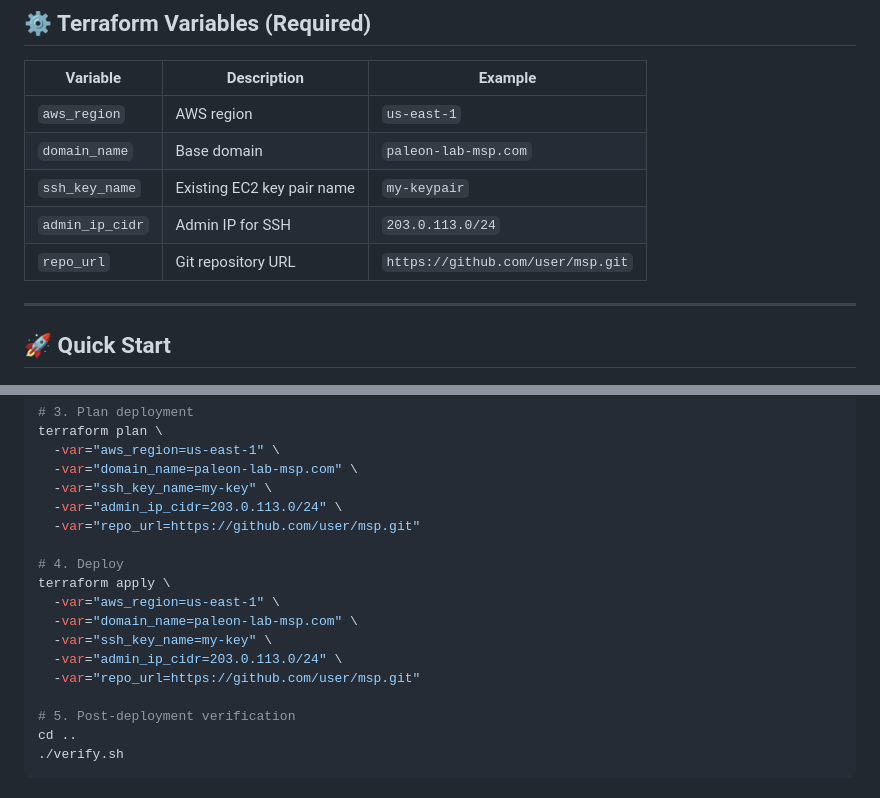
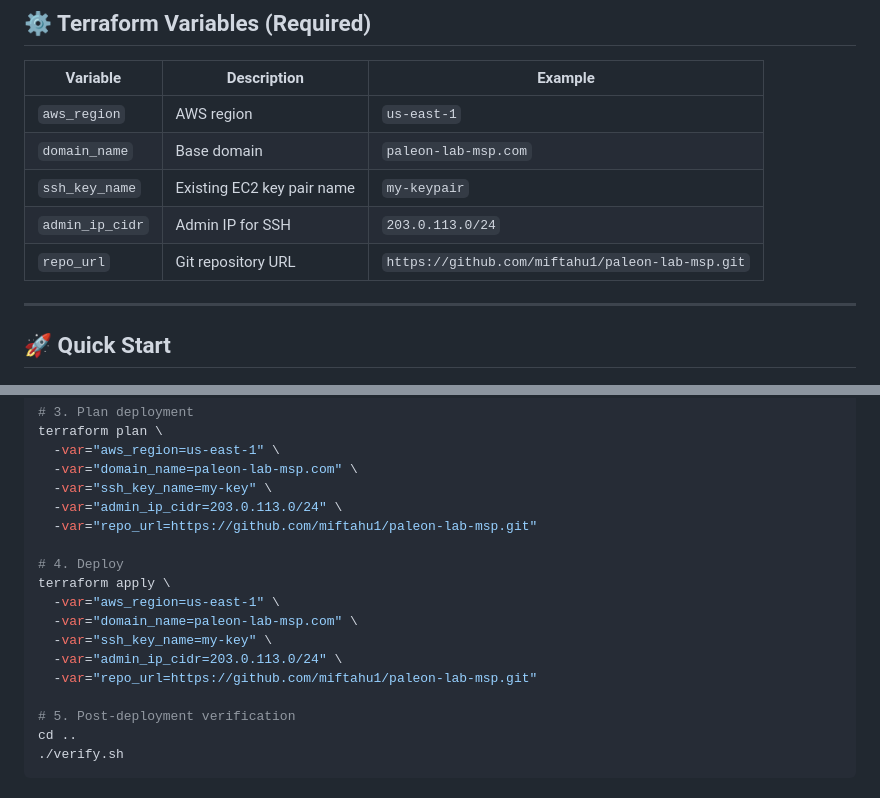
Before and after one commit to miftahu1/paleon-lab-msp, a Markdown page: README.md, 2 parts joined by grey strips. GitHub-like rendering.

Commit message:
fix repo url path

```diff
--- a/README.md
+++ b/README.md
@@ -161,7 +161,7 @@ msp/
 | `domain_name` | Base domain | `paleon-lab-msp.com` |
 | `ssh_key_name` | Existing EC2 key pair name | `my-keypair` |
 | `admin_ip_cidr` | Admin IP for SSH | `203.0.113.0/24` |
-| `repo_url` | Git repository URL | `https://github.com/user/msp.git` |
+| `repo_url` | Git repository URL | `https://github.com/miftahu1/paleon-lab-msp.git` |
 
 ---
 
@@ -181,7 +181,7 @@ terraform plan \
   -var="domain_name=paleon-lab-msp.com" \
   -var="ssh_key_name=my-key" \
   -var="admin_ip_cidr=203.0.113.0/24" \
-  -var="repo_url=https://github.com/user/msp.git"
+  -var="repo_url=https://github.com/miftahu1/paleon-lab-msp.git"
 
 # 4. Deploy
 terraform apply \
@@ -189,7 +189,7 @@ terraform apply \
   -var="domain_name=paleon-lab-msp.com" \
   -var="ssh_key_name=my-key" \
   -var="admin_ip_cidr=203.0.113.0/24" \
-  -var="repo_url=https://github.com/user/msp.git"
+  -var="repo_url=https://github.com/miftahu1/paleon-lab-msp.git"
 
 # 5. Post-deployment verification
 cd ..
```
Also changed, not shown: DEPLOYMENT.md (+5 -5 lines).
